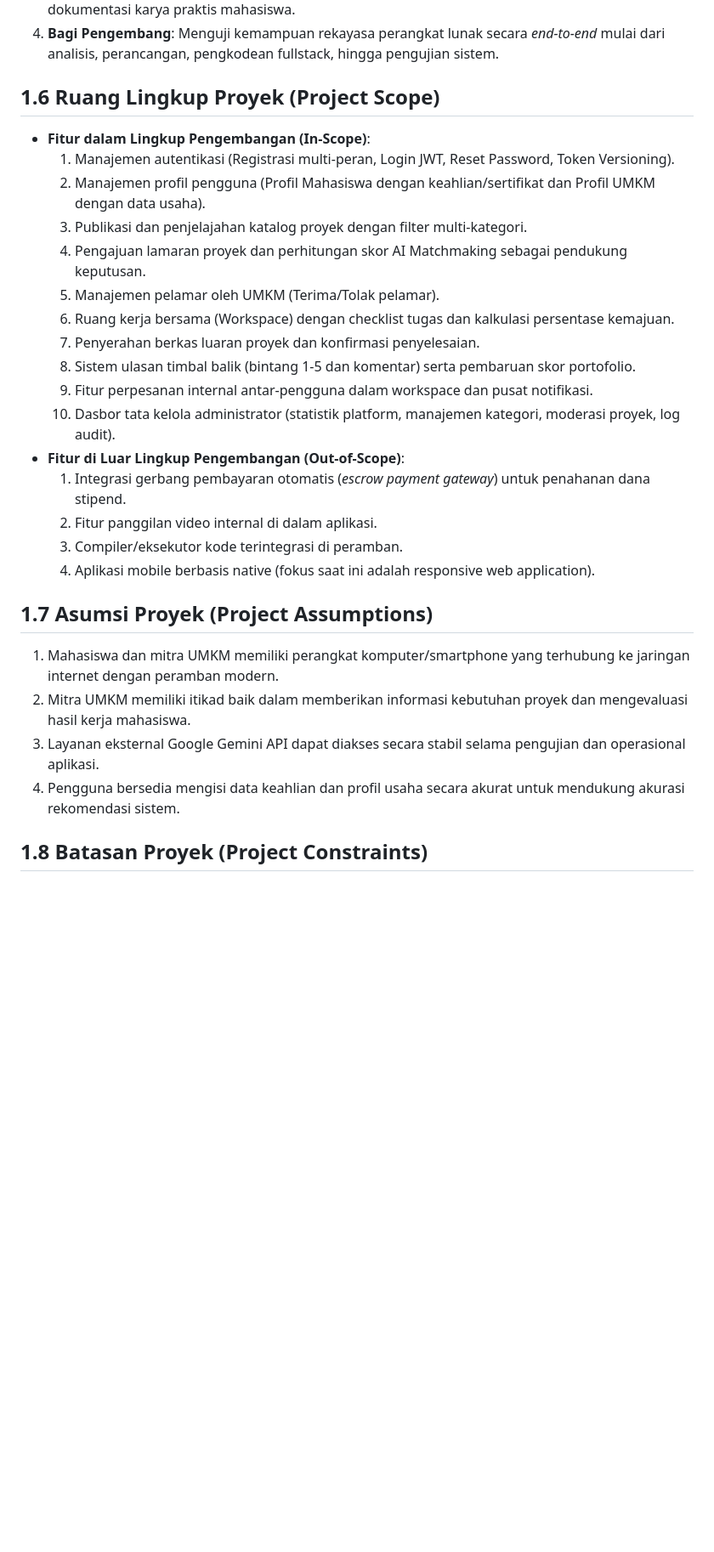
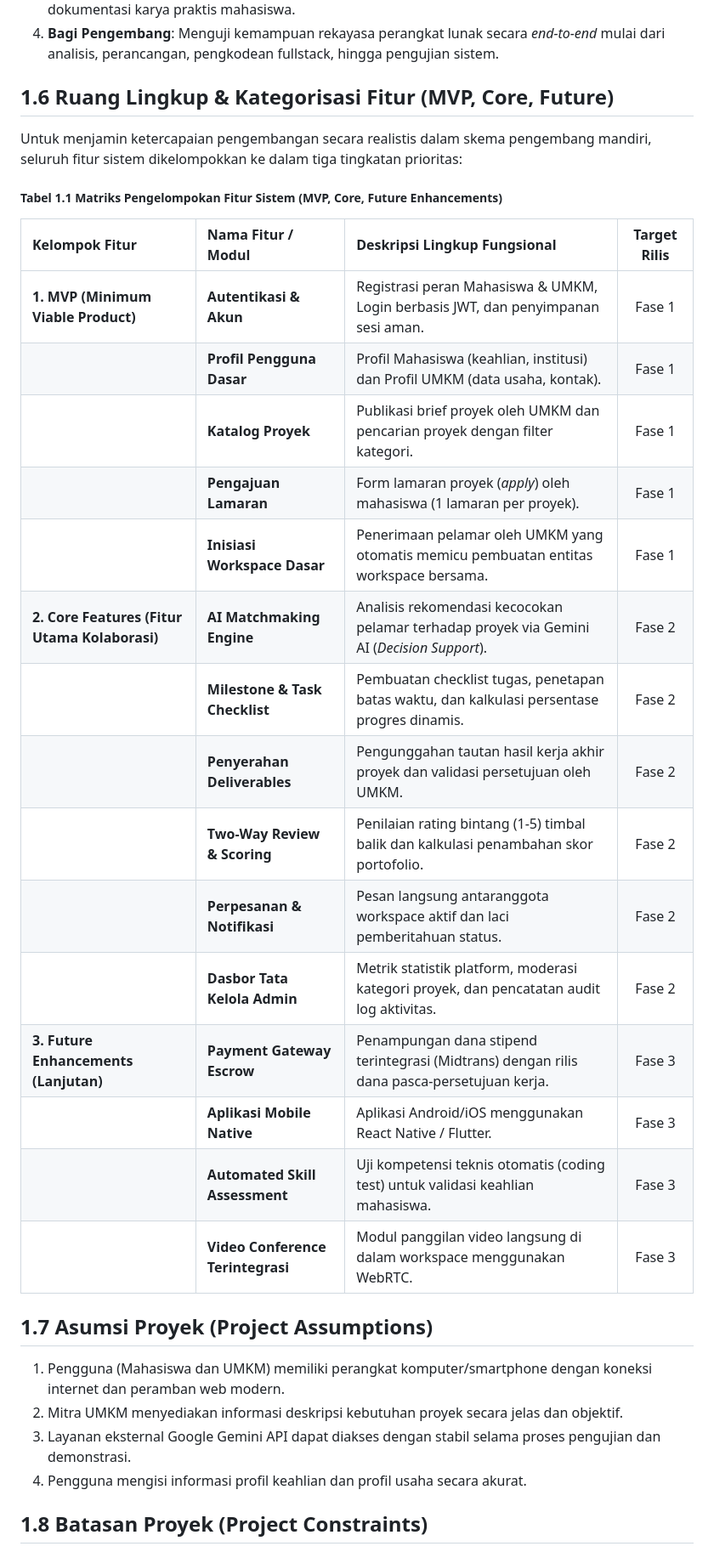
Before and after one commit to Dhafin-dev/SkillBridge, a Markdown page: docs/SOFTWARE_DEVELOPMENT_PLANNING_DOCUMENT.md, the part around one of its changes. Shown at 85% size. Drawn GitHub-style; blank space fills up the shorter version.

```diff
--- a/docs/SOFTWARE_DEVELOPMENT_PLANNING_DOCUMENT.md
+++ b/docs/SOFTWARE_DEVELOPMENT_PLANNING_DOCUMENT.md
@@ -171,29 +170,33 @@ Tujuan dari perencanaan dan pengembangan perangkat lunak SkillBridge Hub adalah:
 3. **Bagi Institusi Pendidikan**: Membantu mendukung program kemitraan industri dan mempermudah dokumentasi karya praktis mahasiswa.
 4. **Bagi Pengembang**: Menguji kemampuan rekayasa perangkat lunak secara *end-to-end* mulai dari analisis, perancangan, pengkodean fullstack, hingga pengujian sistem.
 
-## 1.6 Ruang Lingkup Proyek (Project Scope)
-- **Fitur dalam Lingkup Pengembangan (In-Scope)**:
-  1. Manajemen autentikasi (Registrasi multi-peran, Login JWT, Reset Password, Token Versioning).
-  2. Manajemen profil pengguna (Profil Mahasiswa dengan keahlian/sertifikat dan Profil UMKM dengan data usaha).
-  3. Publikasi dan penjelajahan katalog proyek dengan filter multi-kategori.
-  4. Pengajuan lamaran proyek dan perhitungan skor AI Matchmaking sebagai pendukung keputusan.
-  5. Manajemen pelamar oleh UMKM (Terima/Tolak pelamar).
-  6. Ruang kerja bersama (Workspace) dengan checklist tugas dan kalkulasi persentase kemajuan.
-  7. Penyerahan berkas luaran proyek dan konfirmasi penyelesaian.
-  8. Sistem ulasan timbal balik (bintang 1-5 dan komentar) serta pembaruan skor portofolio.
-  9. Fitur perpesanan internal antar-pengguna dalam workspace dan pusat notifikasi.
-  10. Dasbor tata kelola administrator (statistik platform, manajemen kategori, moderasi proyek, log audit).
-- **Fitur di Luar Lingkup Pengembangan (Out-of-Scope)**:
-  1. Integrasi gerbang pembayaran otomatis (*escrow payment gateway*) untuk penahanan dana stipend.
-  2. Fitur panggilan video internal di dalam aplikasi.
-  3. Compiler/eksekutor kode terintegrasi di peramban.
-  4. Aplikasi mobile berbasis native (fokus saat ini adalah responsive web application).
+## 1.6 Ruang Lingkup & Kategorisasi Fitur (MVP, Core, Future)
+Untuk menjamin ketercapaian pengembangan secara realistis dalam skema pengembang mandiri, seluruh fitur sistem dikelompokkan ke dalam tiga tingkatan prioritas:
+
+##### Tabel 1.1 Matriks Pengelompokan Fitur Sistem (MVP, Core, Future Enhancements)
+| Kelompok Fitur | Nama Fitur / Modul | Deskripsi Lingkup Fungsional | Target Rilis |
+| :--- | :--- | :--- | :---: |
+| **1. MVP (Minimum Viable Product)** | **Autentikasi & Akun** | Registrasi peran Mahasiswa & UMKM, Login berbasis JWT, dan penyimpanan sesi aman. | Fase 1 |
+| | **Profil Pengguna Dasar** | Profil Mahasiswa (keahlian, institusi) dan Profil UMKM (data usaha, kontak). | Fase 1 |
+| | **Katalog Proyek** | Publikasi brief proyek oleh UMKM dan pencarian proyek dengan filter kategori. | Fase 1 |
+| | **Pengajuan Lamaran** | Form lamaran proyek (*apply*) oleh mahasiswa (1 lamaran per proyek). | Fase 1 |
+| | **Inisiasi Workspace Dasar** | Penerimaan pelamar oleh UMKM yang otomatis memicu pembuatan entitas workspace bersama. | Fase 1 |
+| **2. Core Features (Fitur Utama Kolaborasi)** | **AI Matchmaking Engine** | Analisis rekomendasi kecocokan pelamar terhadap proyek via Gemini AI (*Decision Support*). | Fase 2 |
+| | **Milestone & Task Checklist** | Pembuatan checklist tugas, penetapan batas waktu, dan kalkulasi persentase progres dinamis. | Fase 2 |
+| | **Penyerahan Deliverables** | Pengunggahan tautan hasil kerja akhir proyek dan validasi persetujuan oleh UMKM. | Fase 2 |
+| | **Two-Way Review & Scoring** | Penilaian rating bintang (1-5) timbal balik dan kalkulasi penambahan skor portofolio. | Fase 2 |
+| | **Perpesanan & Notifikasi** | Pesan langsung antaranggota workspace aktif dan laci pemberitahuan status. | Fase 2 |
+| | **Dasbor Tata Kelola Admin** | Metrik statistik platform, moderasi kategori proyek, dan pencatatan audit log aktivitas. | Fase 2 |
+| **3. Future Enhancements (Lanjutan)** | **Payment Gateway Escrow** | Penampungan dana stipend terintegrasi (Midtrans) dengan rilis dana pasca-persetujuan kerja. | Fase 3 |
+| | **Aplikasi Mobile Native** | Aplikasi Android/iOS menggunakan React Native / Flutter. | Fase 3 |
+| | **Automated Skill Assessment** | Uji kompetensi teknis otomatis (coding test) untuk validasi keahlian mahasiswa. | Fase 3 |
+| | **Video Conference Terintegrasi** | Modul panggilan video langsung di dalam workspace menggunakan WebRTC. | Fase 3 |
 
 ## 1.7 Asumsi Proyek (Project Assumptions)
-1. Mahasiswa dan mitra UMKM memiliki perangkat komputer/smartphone yang terhubung ke jaringan internet dengan peramban modern.
-2. Mitra UMKM memiliki itikad baik dalam memberikan informasi kebutuhan proyek dan mengevaluasi hasil kerja mahasiswa.
-3. Layanan eksternal Google Gemini API dapat diakses secara stabil selama pengujian dan operasional aplikasi.
-4. Pengguna bersedia mengisi data keahlian dan profil usaha secara akurat untuk mendukung akurasi rekomendasi sistem.
+1. Pengguna (Mahasiswa dan UMKM) memiliki perangkat komputer/smartphone dengan koneksi internet dan peramban web modern.
+2. Mitra UMKM menyediakan informasi deskripsi kebutuhan proyek secara jelas dan objektif.
+3. Layanan eksternal Google Gemini API dapat diakses dengan stabil selama proses pengujian dan demonstrasi.
+4. Pengguna mengisi informasi profil keahlian dan profil usaha secara akurat.
 
 ## 1.8 Batasan Proyek (Project Constraints)
 1. **Batasan Sumber Daya**: Proyek dikembangkan secara mandiri oleh satu orang pengembang (*Solo Developer*).
```
Also changed, not shown: other parts of docs/SOFTWARE_DEVELOPMENT_PLANNING_DOCUMENT.md (+171 -156 lines).
